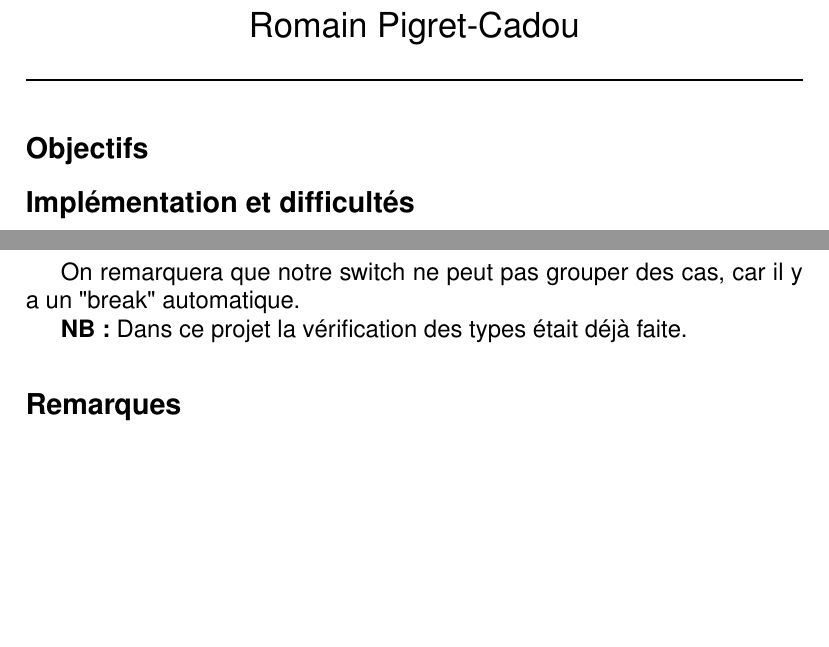
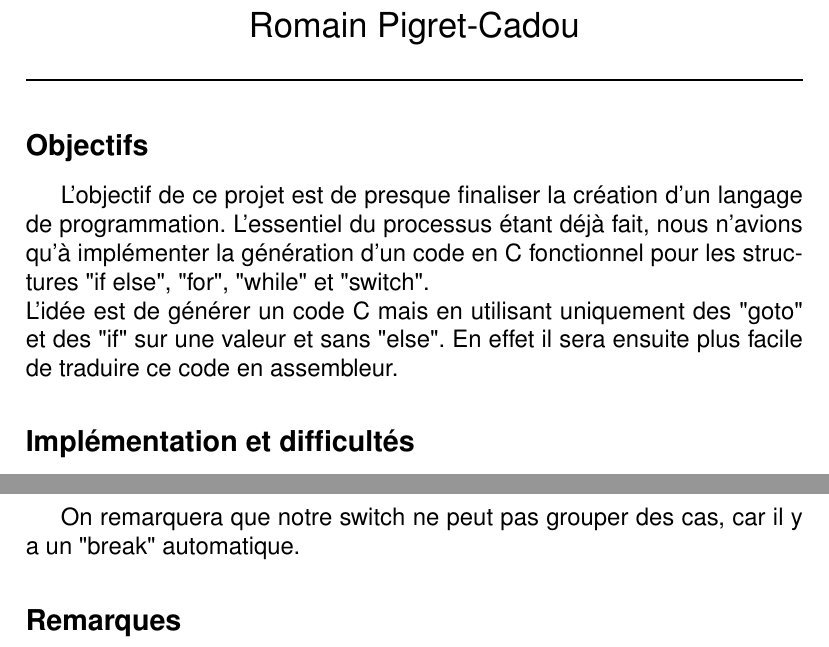
Before and after one commit to RhenaudTheLukark/Lea2C, a LaTeX document (notes/notes.tex): two parts of pages 1 and 3 of 3, joined at a grey line, cut so that both start at the same text, the shorter picture padded with empty space. Compiled offline with pdfLaTeX.

Commit message:
Write objectives in tex file

```diff
--- a/notes/notes.tex
+++ b/notes/notes.tex
@@ -38,6 +38,9 @@ boxrule=0pt,boxsep=0pt,breakable}
 %%%%%%%%%%%%%%%%%%%%%%%%%%%%%%%%%%%%%%%%%%%%%%%%%%%%%%%
 %%%%%%%%%%%%%%%%%%%%%%%%%%%%%%%%%%%%%%%%%%%%%%%%%%%%%%%
 \subsection*{Objectifs}
+L'objectif de ce projet est de presque finaliser la création d'un langage de programmation. L'essentiel du processus étant déjà fait, nous n'avions qu'à implémenter la génération d'un code en C fonctionnel pour les structures "if else", "for", "while" et "switch".
+\\
+L'idée est de générer un code C mais en utilisant uniquement des "goto" et des "if" sur une valeur et sans "else". En effet il sera ensuite plus facile de traduire ce code en assembleur.
 
 
 %%%%%%%%%%%%%%%%%%%%%%%%%%%%%%%%%%%%%%%%%%%%%%%%%%%%%%%
@@ -156,8 +159,6 @@ Code à générer :
 \end{codequote}
 On remarquera que notre switch ne peut pas grouper des cas, car il y a un "break" automatique.
 
-\textbf{NB:} Dans ce projet la vérification des types était déjà faite.
-
 %%%%%%%%%%%%%%%%%%%%%%%%%%%%%%%%%%%%%%%%%%%%%%%%%%%%%%%
 %%%%%%%%%%%%%%%%%%%%%%%%%%%%%%%%%%%%%%%%%%%%%%%%%%%%%%%
 %%%%%%%%%%%%%%%%%%%%%%%%%%%%%%%%%%%%%%%%%%%%%%%%%%%%%%%
```
